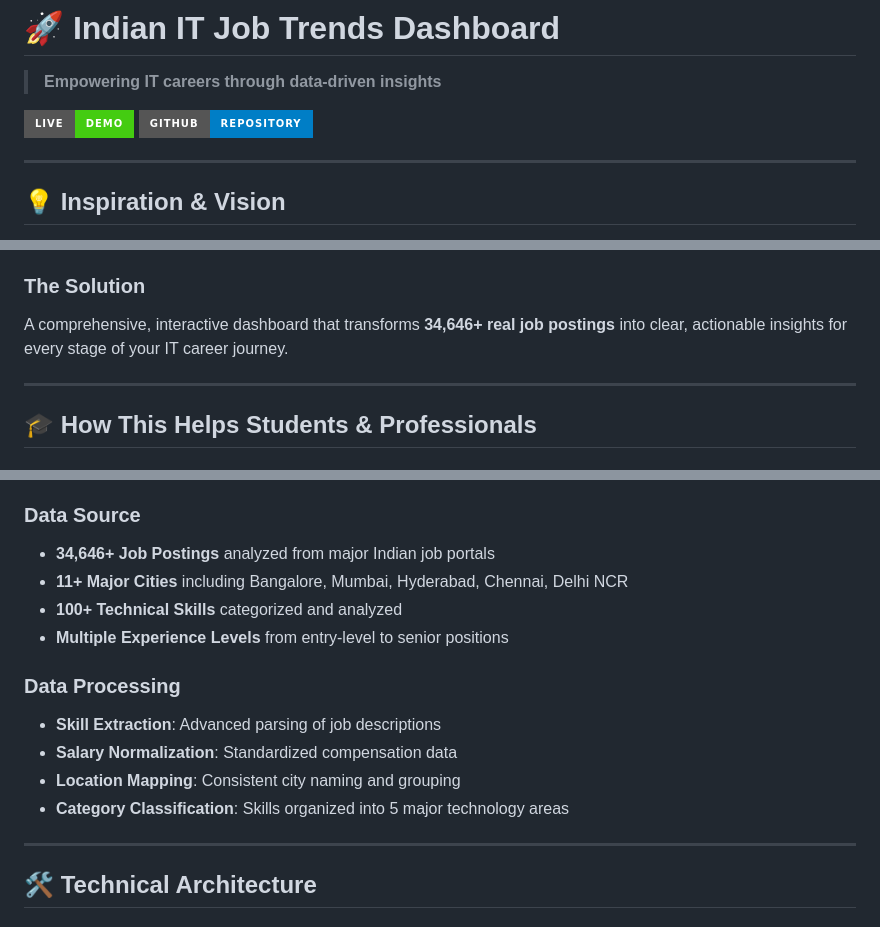
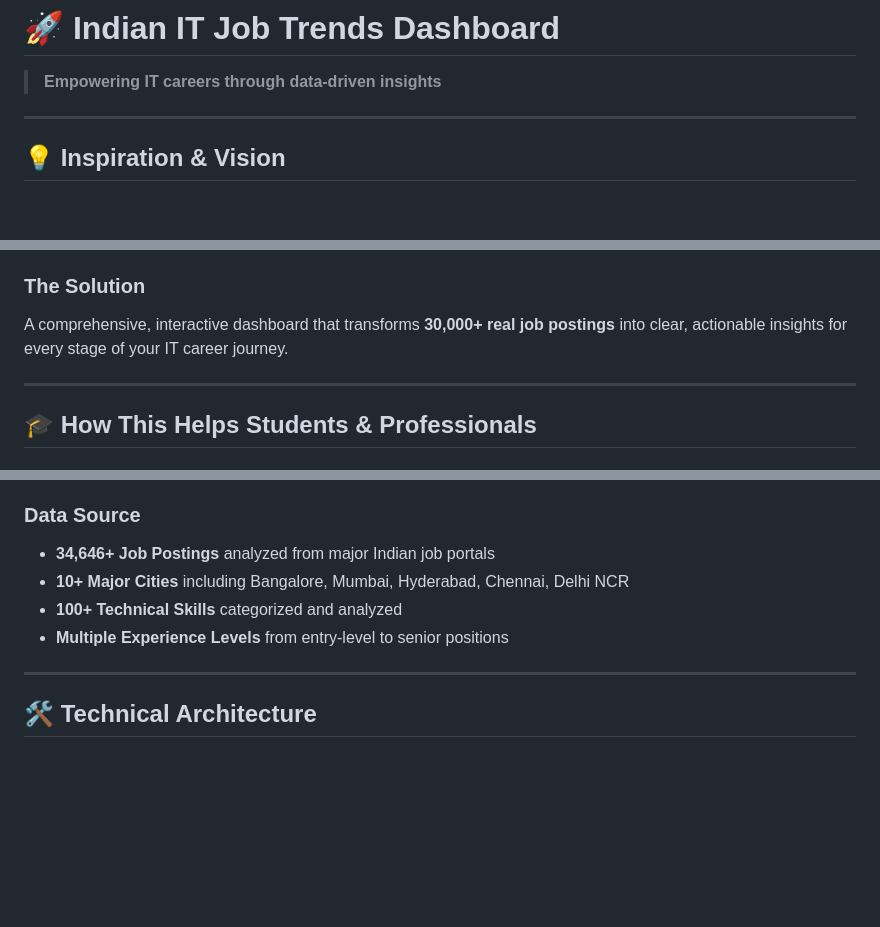
Before and after one commit to Khizar246/IndianITJobTrends.github.io, a Markdown page: README.md, 3 parts joined by grey strips. Drawn GitHub-style; badges without logos; blank space fills up the shorter version.

```diff
--- a/README.md
+++ b/README.md
@@ -1,9 +1,6 @@
 # 🚀 Indian IT Job Trends Dashboard
 
 > **Empowering IT careers through data-driven insights**
-
-[![Live Demo](https://img.shields.io/badge/Live-Demo-brightgreen?style=for-the-badge)](https://khizar246.github.io/IndianITJobTrends.github.io)
-[![GitHub](https://img.shields.io/badge/GitHub-Repository-blue?style=for-the-badge&logo=github)](https://github.com/Khizar246/IndianITJobTrends.github.io)
 
 ---
 
@@ -18,7 +15,7 @@ The Indian IT industry is booming, but **navigating career decisions** in this r
 - 📊 **Market data** exists but isn't accessible or actionable
 
 ### **The Solution**
-A comprehensive, interactive dashboard that transforms **34,646+ real job postings** into clear, actionable insights for every stage of your IT career journey.
+A comprehensive, interactive dashboard that transforms **30,000+ real job postings** into clear, actionable insights for every stage of your IT career journey.
 
 ---
 
@@ -68,15 +65,9 @@ A comprehensive, interactive dashboard that transforms **34,646+ real job postin
 
 ### **Data Source**
 - **34,646+ Job Postings** analyzed from major Indian job portals
-- **11+ Major Cities** including Bangalore, Mumbai, Hyderabad, Chennai, Delhi NCR
+- **10+ Major Cities** including Bangalore, Mumbai, Hyderabad, Chennai, Delhi NCR
 - **100+ Technical Skills** categorized and analyzed
 - **Multiple Experience Levels** from entry-level to senior positions
-
-### **Data Processing**
-- **Skill Extraction**: Advanced parsing of job descriptions
-- **Salary Normalization**: Standardized compensation data
-- **Location Mapping**: Consistent city naming and grouping
-- **Category Classification**: Skills organized into 5 major technology areas
 
 ---
 
```
